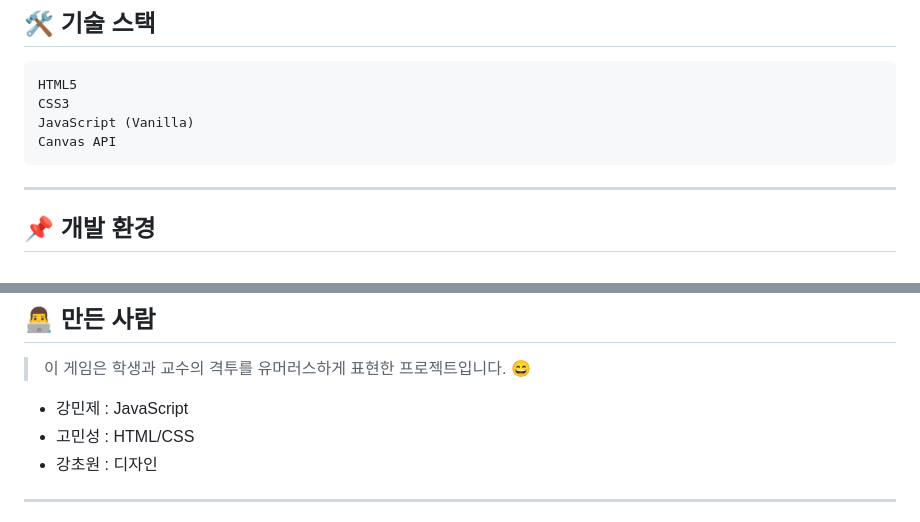
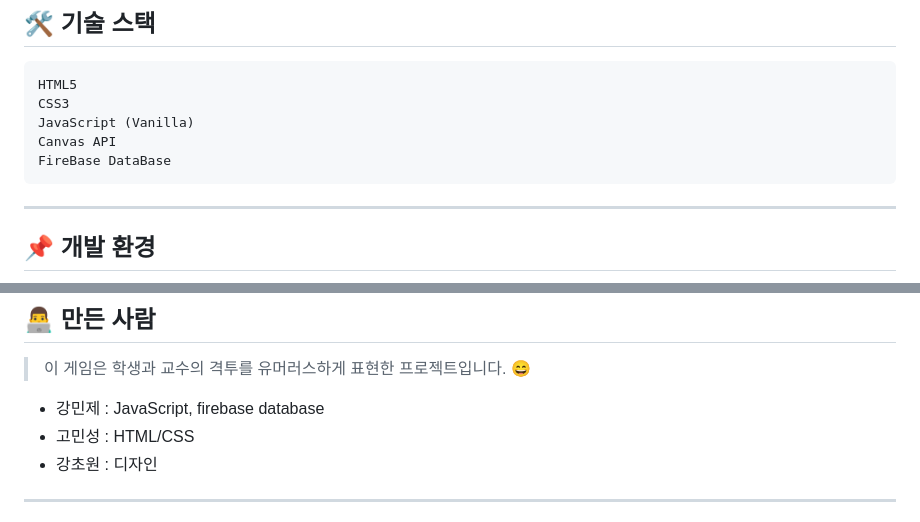
Before and after one commit to m1njx/fight-with-professor, a Markdown page: README.md, 2 parts joined by grey strips. Rendered like a GitHub page.

````diff
--- a/README.md
+++ b/README.md
@@ -96,6 +96,7 @@ HTML5
 CSS3
 JavaScript (Vanilla)
 Canvas API
+FireBase DataBase
 ```
 
 ---
@@ -123,7 +124,7 @@ Canvas API
 ## 👨‍💻 만든 사람
 
 > 이 게임은 학생과 교수의 격투를 유머러스하게 표현한 프로젝트입니다. 😄
-- 강민제 : JavaScript
+- 강민제 : JavaScript, firebase database
 - 고민성 : HTML/CSS
 - 강초원 : 디자인
 ---
````
